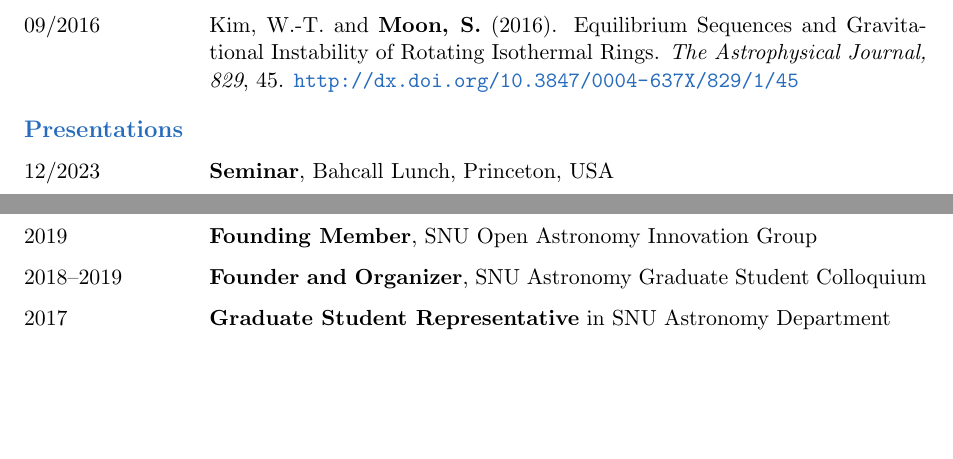
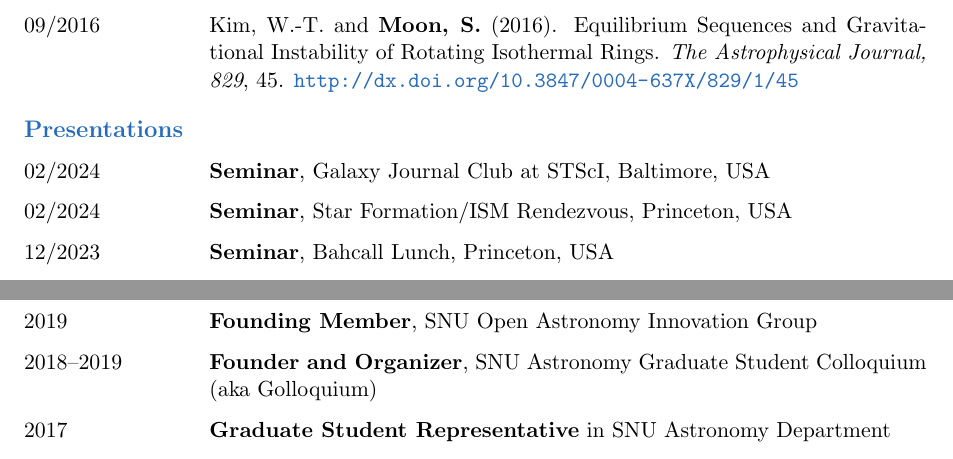
Before and after one commit to sanghyukmoon/sanghyukmoon.github.io, a LaTeX CV (CV/cv.tex): two parts of pages 2 and 3 of 3, joined at a grey line, cut so that both start at the same text, the shorter picture padded with empty space. Compiled offline with pdfLaTeX.

Commit message:
Update CV

```diff
--- a/CV/cv.tex
+++ b/CV/cv.tex
@@ -86,6 +86,8 @@
   \end{cvlist}
 
   \begin{cvlist}{\color{NavyBlue}Presentations}
+    \item [02/2024] \textbf{Seminar}, Galaxy Journal Club at STScI, Baltimore, USA
+    \item [02/2024] \textbf{Seminar}, Star Formation/ISM Rendezvous, Princeton, USA
     \item [12/2023] \textbf{Seminar}, Bahcall Lunch, Princeton, USA
     \item [06/2023] \textbf{Poster}, The Physics of Star Formation, Lyon, France
     \item [05/2023] \textbf{Invited Talk}, ATHENA++ Workshop 2023, New York, USA
@@ -118,7 +120,7 @@
   \begin{cvlist}{\color{NavyBlue}Departmental Services and Teaching Experience}
     \item [2021--2022] \textbf{Founder and Organizer}, SNU Astronomy Graduate Student Journal Club
     \item [2019] \textbf{Founding Member}, SNU Open Astronomy Innovation Group
-    \item [2018--2019] \textbf{Founder and Organizer}, SNU Astronomy Graduate Student Colloquium
+    \item [2018--2019] \textbf{Founder and Organizer}, SNU Astronomy Graduate Student Colloquium (aka Golloquium)
     \item [2017] \textbf{Graduate Student Representative} in SNU Astronomy Department
     \item [2017] \textbf{Teaching Assistant}, Computational Astronomy
     \item [2016] \textbf{Teaching Assistant}, Introduction to Astrophysics
```
Also changed, not shown: CV/cv.pdf.
